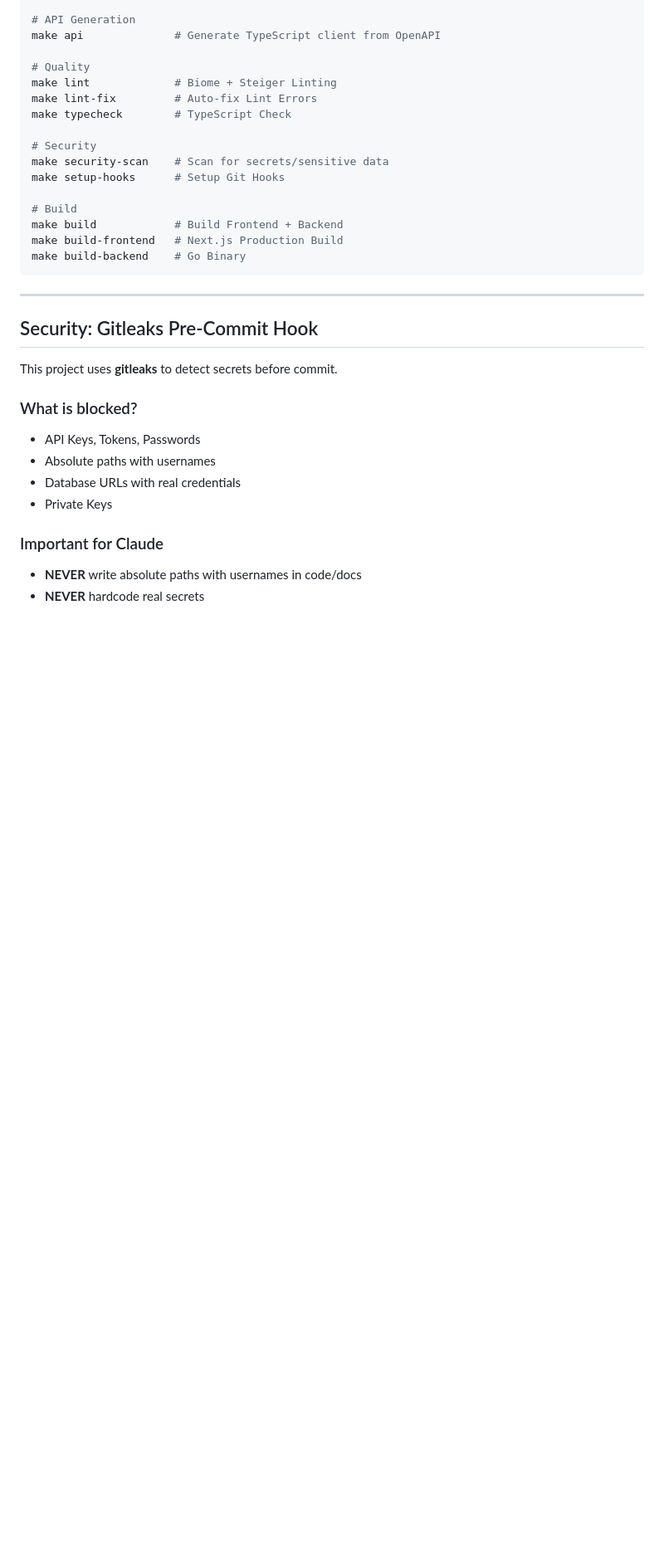
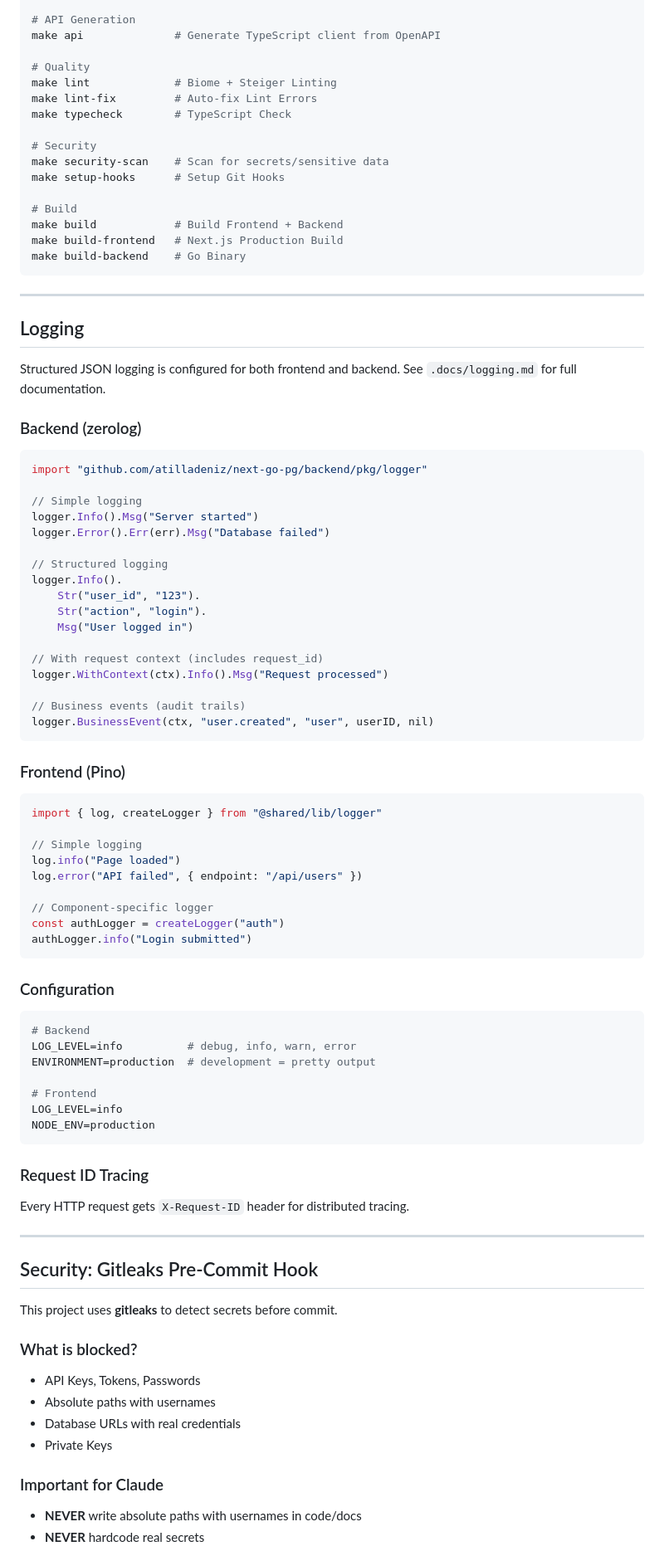
Before and after one commit to atilladeniz/next-go-pg, a Markdown page: .claude/CLAUDE.md, the part around one of its changes. Shown at 83% size. Rendered like a GitHub page; blank space fills up the shorter version.

Commit message:
docs: update documentation to include logging features and configuration
- Add new sections in CLAUDE.md and SKILL.md for structured logging using zerolog and Pino.
- Document usage examples and configuration settings for both backend and frontend logging.
- Enhance overall clarity and accessibility of logging information for developers.

````diff
--- a/.claude/CLAUDE.md
+++ b/.claude/CLAUDE.md
@@ -458,6 +468,64 @@ make build            # Build Frontend + Backend
 make build-frontend   # Next.js Production Build
 make build-backend    # Go Binary
 ```
+
+---
+
+## Logging
+
+Structured JSON logging is configured for both frontend and backend. See `.docs/logging.md` for full documentation.
+
+### Backend (zerolog)
+
+```go
+import "github.com/atilladeniz/next-go-pg/backend/pkg/logger"
+
+// Simple logging
+logger.Info().Msg("Server started")
+logger.Error().Err(err).Msg("Database failed")
+
+// Structured logging
+logger.Info().
+    Str("user_id", "123").
+    Str("action", "login").
+    Msg("User logged in")
+
+// With request context (includes request_id)
+logger.WithContext(ctx).Info().Msg("Request processed")
+
+// Business events (audit trails)
+logger.BusinessEvent(ctx, "user.created", "user", userID, nil)
+```
+
+### Frontend (Pino)
+
+```typescript
+import { log, createLogger } from "@shared/lib/logger"
+
+// Simple logging
+log.info("Page loaded")
+log.error("API failed", { endpoint: "/api/users" })
+
+// Component-specific logger
+const authLogger = createLogger("auth")
+authLogger.info("Login submitted")
+```
+
+### Configuration
+
+```bash
+# Backend
+LOG_LEVEL=info          # debug, info, warn, error
+ENVIRONMENT=production  # development = pretty output
+
+# Frontend
+LOG_LEVEL=info
+NODE_ENV=production
+```
+
+### Request ID Tracing
+
+Every HTTP request gets `X-Request-ID` header for distributed tracing.
 
 ---
 
````
Also changed, not shown: other parts of .claude/CLAUDE.md (+10 -0 lines), 1 other file.
